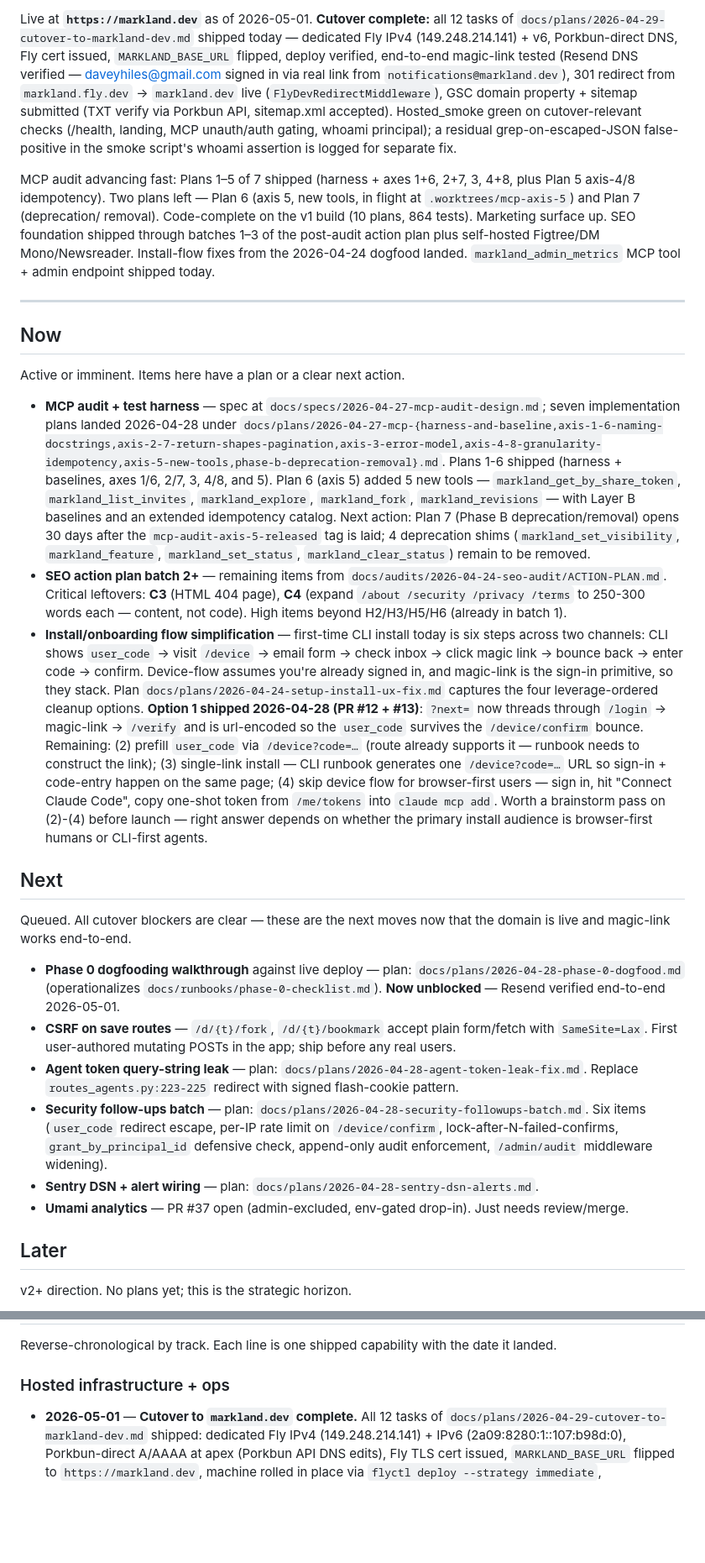
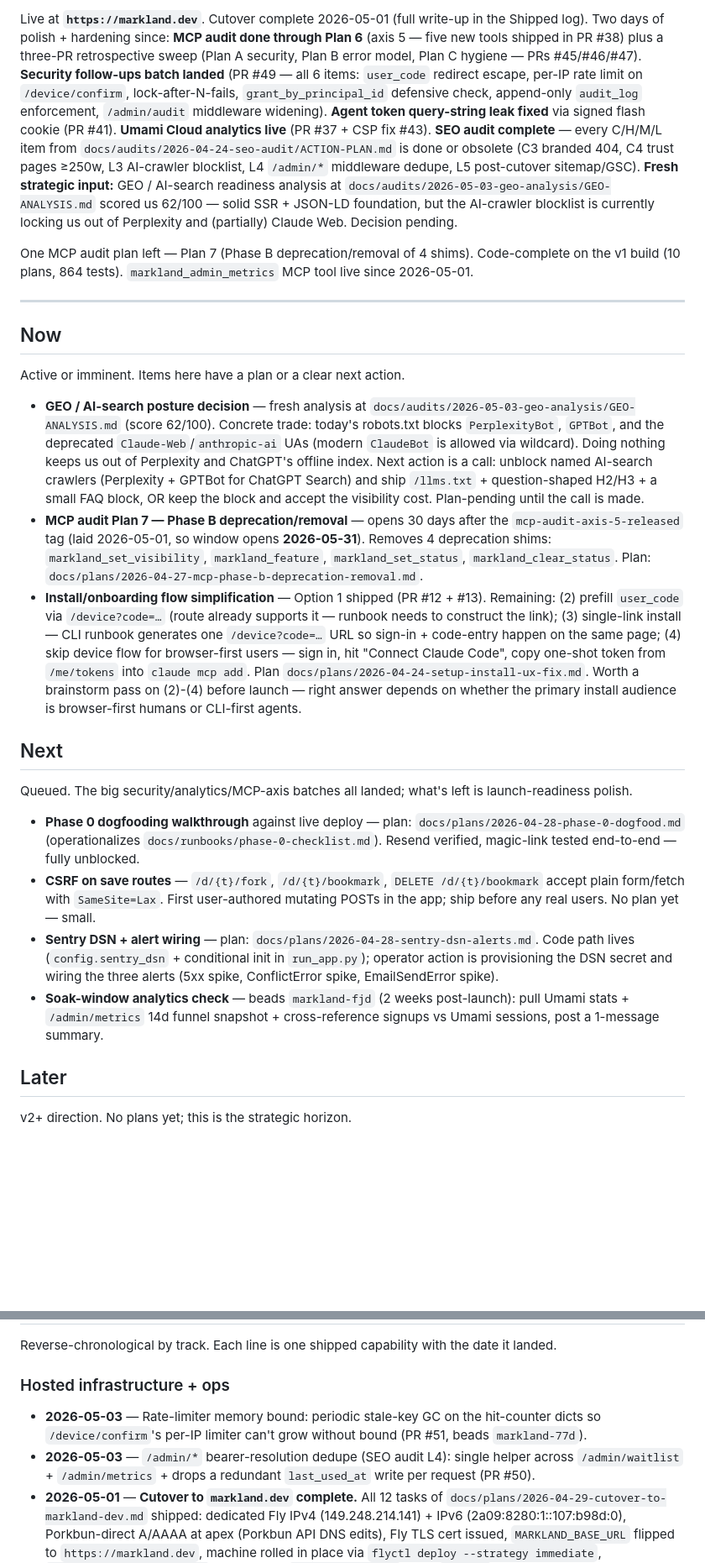
Before and after one commit to dghiles/markland, a Markdown page: docs/ROADMAP.md, 2 parts joined by grey strips. Shown at 84% size. Drawn GitHub-style; blank space fills up the shorter version.

Commit message:
docs(roadmap): refresh through 2026-05-03
Capture the post-cutover sweep: MCP audit Plans 4-6 + retrospective
Plans A/B/C, security follow-ups batch (#49), agent token leak fix
(#41), Umami analytics (#37), full SEO audit completion, GEO readiness
analysis. Now lane: GEO posture decision, MCP Plan 7 (deprecation
window opens 2026-05-31), install-flow simplification. Next lane:
Phase 0 dogfood, CSRF on save routes, Sentry DSN wiring, soak-window
analytics check.

Co-Authored-By: Claude Opus 4.7 <noreply@anthropic.com>

```diff
--- a/docs/ROADMAP.md
+++ b/docs/ROADMAP.md
@@ -28,25 +28,26 @@ Current selection: **"Shared notes for you and your agents."** — collaboration
 
-Live at **`https://markland.dev`** as of 2026-05-01. **Cutover complete:**
-all 12 tasks of `docs/plans/2026-04-29-cutover-to-markland-dev.md` shipped
-today — dedicated Fly IPv4 (149.248.214.141) + v6, Porkbun-direct DNS, Fly
-cert issued, `MARKLAND_BASE_URL` flipped, deploy verified, end-to-end
-magic-link tested (Resend DNS verified — daveyhiles@gmail.com signed in via
-real link from `notifications@markland.dev`), 301 redirect from
-`markland.fly.dev` → `markland.dev` live (`FlyDevRedirectMiddleware`),
-GSC domain property + sitemap submitted (TXT verify via Porkbun API,
-sitemap.xml accepted). Hosted_smoke green on cutover-relevant checks
-(/health, landing, MCP unauth/auth gating, whoami principal); a residual
-grep-on-escaped-JSON false-positive in the smoke script's whoami assertion
-is logged for separate fix.
+Live at **`https://markland.dev`**. Cutover complete 2026-05-01 (full
+write-up in the Shipped log). Two days of polish + hardening since:
+**MCP audit done through Plan 6** (axis 5 — five new tools shipped in PR
+#38) plus a three-PR retrospective sweep (Plan A security, Plan B error
+model, Plan C hygiene — PRs #45/#46/#47). **Security follow-ups batch
+landed** (PR #49 — all 6 items: `user_code` redirect escape, per-IP rate
+limit on `/device/confirm`, lock-after-N-fails, `grant_by_principal_id`
+defensive check, append-only `audit_log` enforcement, `/admin/audit`
+middleware widening). **Agent token query-string leak fixed** via signed
+flash cookie (PR #41). **Umami Cloud analytics live** (PR #37 + CSP fix
+#43). **SEO audit complete** — every C/H/M/L item from
+`docs/audits/2026-04-24-seo-audit/ACTION-PLAN.md` is done or obsolete
+(C3 branded 404, C4 trust pages ≥250w, L3 AI-crawler blocklist, L4
+`/admin/*` middleware dedupe, L5 post-cutover sitemap/GSC). **Fresh
+strategic input:** GEO / AI-search readiness analysis at
+`docs/audits/2026-05-03-geo-analysis/GEO-ANALYSIS.md` scored us 62/100 —
+solid SSR + JSON-LD foundation, but the AI-crawler blocklist is currently
+locking us out of Perplexity and (partially) Claude Web. Decision pending.
 
-MCP audit advancing fast: Plans 1–5 of 7 shipped (harness + axes 1+6, 2+7,
-3, 4+8, plus Plan 5 axis-4/8 idempotency). Two plans left — Plan 6 (axis 5,
-new tools, in flight at `.worktrees/mcp-axis-5`) and Plan 7 (deprecation/
-removal). Code-complete on the v1 build (10 plans, 864 tests). Marketing
-surface up. SEO foundation shipped through batches 1–3 of the post-audit
-action plan plus self-hosted Figtree/DM Mono/Newsreader. Install-flow
-fixes from the 2026-04-24 dogfood landed. `markland_admin_metrics` MCP
-tool + admin endpoint shipped today.
+One MCP audit plan left — Plan 7 (Phase B deprecation/removal of 4
+shims). Code-complete on the v1 build (10 plans, 864 tests).
+`markland_admin_metrics` MCP tool live since 2026-05-01.
 
 ---
 
@@ -54,21 +55,19 @@ tool + admin endpoint shipped today.
 
 Active or imminent. Items here have a plan or a clear next action.
 
-- **MCP audit + test harness** — spec at `docs/specs/2026-04-27-mcp-audit-design.md`; seven implementation plans landed 2026-04-28 under `docs/plans/2026-04-27-mcp-{harness-and-baseline,axis-1-6-naming-docstrings,axis-2-7-return-shapes-pagination,axis-3-error-model,axis-4-8-granularity-idempotency,axis-5-new-tools,phase-b-deprecation-removal}.md`. Plans 1-6 shipped (harness + baselines, axes 1/6, 2/7, 3, 4/8, and 5). Plan 6 (axis 5) added 5 new tools — `markland_get_by_share_token`, `markland_list_invites`, `markland_explore`, `markland_fork`, `markland_revisions` — with Layer B baselines and an extended idempotency catalog. Next action: Plan 7 (Phase B deprecation/removal) opens 30 days after the `mcp-audit-axis-5-released` tag is laid; 4 deprecation shims (`markland_set_visibility`, `markland_feature`, `markland_set_status`, `markland_clear_status`) remain to be removed.
-- **SEO action plan batch 2+** — remaining items from `docs/audits/2026-04-24-seo-audit/ACTION-PLAN.md`. Critical leftovers: **C3** (HTML 404 page), **C4** (expand `/about /security /privacy /terms` to 250-300 words each — content, not code). High items beyond H2/H3/H5/H6 (already in batch 1).
-- **Install/onboarding flow simplification** — first-time CLI install today is six steps across two channels: CLI shows `user_code` → visit `/device` → email form → check inbox → click magic link → bounce back → enter code → confirm. Device-flow assumes you're already signed in, and magic-link is the sign-in primitive, so they stack. Plan `docs/plans/2026-04-24-setup-install-ux-fix.md` captures the four leverage-ordered cleanup options. **Option 1 shipped 2026-04-28 (PR #12 + #13)**: `?next=` now threads through `/login` → magic-link → `/verify` and is url-encoded so the `user_code` survives the `/device/confirm` bounce. Remaining: (2) prefill `user_code` via `/device?code=…` (route already supports it — runbook needs to construct the link); (3) single-link install — CLI runbook generates one `/device?code=…` URL so sign-in + code-entry happen on the same page; (4) skip device flow for browser-first users — sign in, hit "Connect Claude Code", copy one-shot token from `/me/tokens` into `claude mcp add`. Worth a brainstorm pass on (2)-(4) before launch — right answer depends on whether the primary install audience is browser-first humans or CLI-first agents.
+- **GEO / AI-search posture decision** — fresh analysis at `docs/audits/2026-05-03-geo-analysis/GEO-ANALYSIS.md` (score 62/100). Concrete trade: today's robots.txt blocks `PerplexityBot`, `GPTBot`, and the deprecated `Claude-Web`/`anthropic-ai` UAs (modern `ClaudeBot` is allowed via wildcard). Doing nothing keeps us out of Perplexity and ChatGPT's offline index. Next action is a call: unblock named AI-search crawlers (Perplexity + GPTBot for ChatGPT Search) and ship `/llms.txt` + question-shaped H2/H3 + a small FAQ block, OR keep the block and accept the visibility cost. Plan-pending until the call is made.
+- **MCP audit Plan 7 — Phase B deprecation/removal** — opens 30 days after the `mcp-audit-axis-5-released` tag (laid 2026-05-01, so window opens **2026-05-31**). Removes 4 deprecation shims: `markland_set_visibility`, `markland_feature`, `markland_set_status`, `markland_clear_status`. Plan: `docs/plans/2026-04-27-mcp-phase-b-deprecation-removal.md`.
+- **Install/onboarding flow simplification** — Option 1 shipped (PR #12 + #13). Remaining: (2) prefill `user_code` via `/device?code=…` (route already supports it — runbook needs to construct the link); (3) single-link install — CLI runbook generates one `/device?code=…` URL so sign-in + code-entry happen on the same page; (4) skip device flow for browser-first users — sign in, hit "Connect Claude Code", copy one-shot token from `/me/tokens` into `claude mcp add`. Plan `docs/plans/2026-04-24-setup-install-ux-fix.md`. Worth a brainstorm pass on (2)-(4) before launch — right answer depends on whether the primary install audience is browser-first humans or CLI-first agents.
 
 ## Next
 
-Queued. All cutover blockers are clear — these are the next moves now that the
-domain is live and magic-link works end-to-end.
+Queued. The big security/analytics/MCP-axis batches all landed; what's
+left is launch-readiness polish.
 
-- **Phase 0 dogfooding walkthrough** against live deploy — plan: `docs/plans/2026-04-28-phase-0-dogfood.md` (operationalizes `docs/runbooks/phase-0-checklist.md`). **Now unblocked** — Resend verified end-to-end 2026-05-01.
-- **CSRF on save routes** — `/d/{t}/fork`, `/d/{t}/bookmark` accept plain form/fetch with `SameSite=Lax`. First user-authored mutating POSTs in the app; ship before any real users.
-- **Agent token query-string leak** — plan: `docs/plans/2026-04-28-agent-token-leak-fix.md`. Replace `routes_agents.py:223-225` redirect with signed flash-cookie pattern.
-- **Security follow-ups batch** — plan: `docs/plans/2026-04-28-security-followups-batch.md`. Six items (`user_code` redirect escape, per-IP rate limit on `/device/confirm`, lock-after-N-failed-confirms, `grant_by_principal_id` defensive check, append-only audit enforcement, `/admin/audit` middleware widening).
-- **Sentry DSN + alert wiring** — plan: `docs/plans/2026-04-28-sentry-dsn-alerts.md`.
-- **Umami analytics** — PR #37 open (admin-excluded, env-gated drop-in). Just needs review/merge.
+- **Phase 0 dogfooding walkthrough** against live deploy — plan: `docs/plans/2026-04-28-phase-0-dogfood.md` (operationalizes `docs/runbooks/phase-0-checklist.md`). Resend verified, magic-link tested end-to-end — fully unblocked.
+- **CSRF on save routes** — `/d/{t}/fork`, `/d/{t}/bookmark`, `DELETE /d/{t}/bookmark` accept plain form/fetch with `SameSite=Lax`. First user-authored mutating POSTs in the app; ship before any real users. No plan yet — small.
+- **Sentry DSN + alert wiring** — plan: `docs/plans/2026-04-28-sentry-dsn-alerts.md`. Code path lives (`config.sentry_dsn` + conditional init in `run_app.py`); operator action is provisioning the DSN secret and wiring the three alerts (5xx spike, ConflictError spike, EmailSendError spike).
+- **Soak-window analytics check** — beads `markland-fjd` (2 weeks post-launch): pull Umami stats + `/admin/metrics` 14d funnel snapshot + cross-reference signups vs Umami sessions, post a 1-message summary.
 
 ## Later
 
@@ -89,6 +88,8 @@ date it landed.
 
 ### Hosted infrastructure + ops
 
+- **2026-05-03** — Rate-limiter memory bound: periodic stale-key GC on the hit-counter dicts so `/device/confirm`'s per-IP limiter can't grow without bound (PR #51, beads `markland-77d`).
+- **2026-05-03** — `/admin/*` bearer-resolution dedupe (SEO audit L4): single helper across `/admin/waitlist` + `/admin/metrics` + drops a redundant `last_used_at` write per request (PR #50).
 - **2026-05-01** — **Cutover to `markland.dev` complete.** All 12 tasks of `docs/plans/2026-04-29-cutover-to-markland-dev.md` shipped: dedicated Fly IPv4 (149.248.214.141) + IPv6 (2a09:8280:1::107:b98d:0), Porkbun-direct A/AAAA at apex (Porkbun API DNS edits), Fly TLS cert issued, `MARKLAND_BASE_URL` flipped to `https://markland.dev`, machine rolled in place via `flyctl deploy --strategy immediate`, `FlyDevRedirectMiddleware` 301s the old `markland.fly.dev` host (`076a3c2`), Resend DNS records (SPF/DKIM/DMARC) verified end-to-end via real magic-link sign-in from `notifications@markland.dev`, GSC domain property added with TXT verification + sitemap.xml submitted. Hosted_smoke green on cutover-relevant checks; a residual grep-on-escaped-JSON false-positive in the smoke whoami assertion is logged in FOLLOW-UPS for separate fix.
 - **2026-05-01** — `markland_admin_metrics` MCP tool + `GET /admin/metrics` JSON endpoint. Aggregates signups, publishes, grants_created, invites_accepted from existing tables over a configurable window (default 7d, cap 30d) plus unwindowed waitlist_total. Admin-only via existing `is_admin` gate. `first_mcp_call` returned as null pending event-table follow-up.
 - **2026-04-29** — Domain `markland.dev` registered at Porkbun (registry expires 2027-04-29, locked, contact privacy on, Porkbun nameservers active). Unblocks the cutover sequence.
```
Also changed, not shown: other parts of docs/ROADMAP.md (+14 -1 lines).
